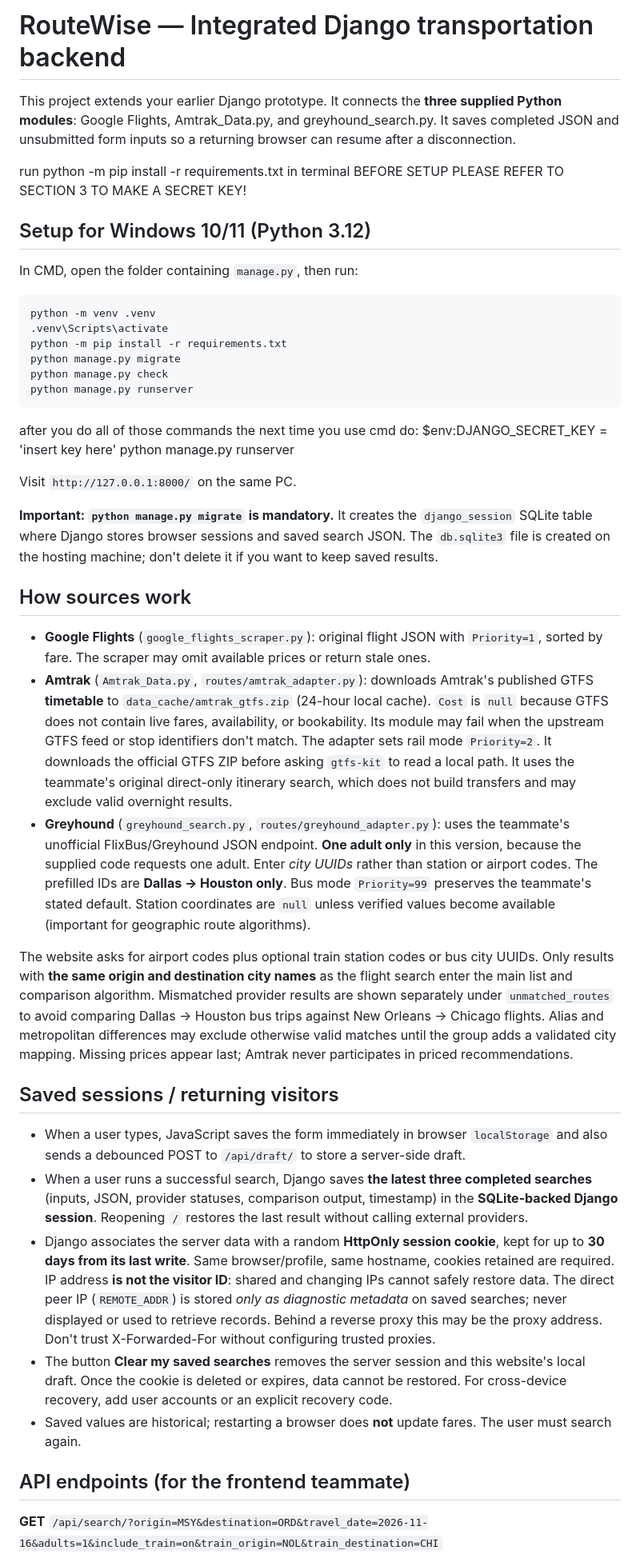
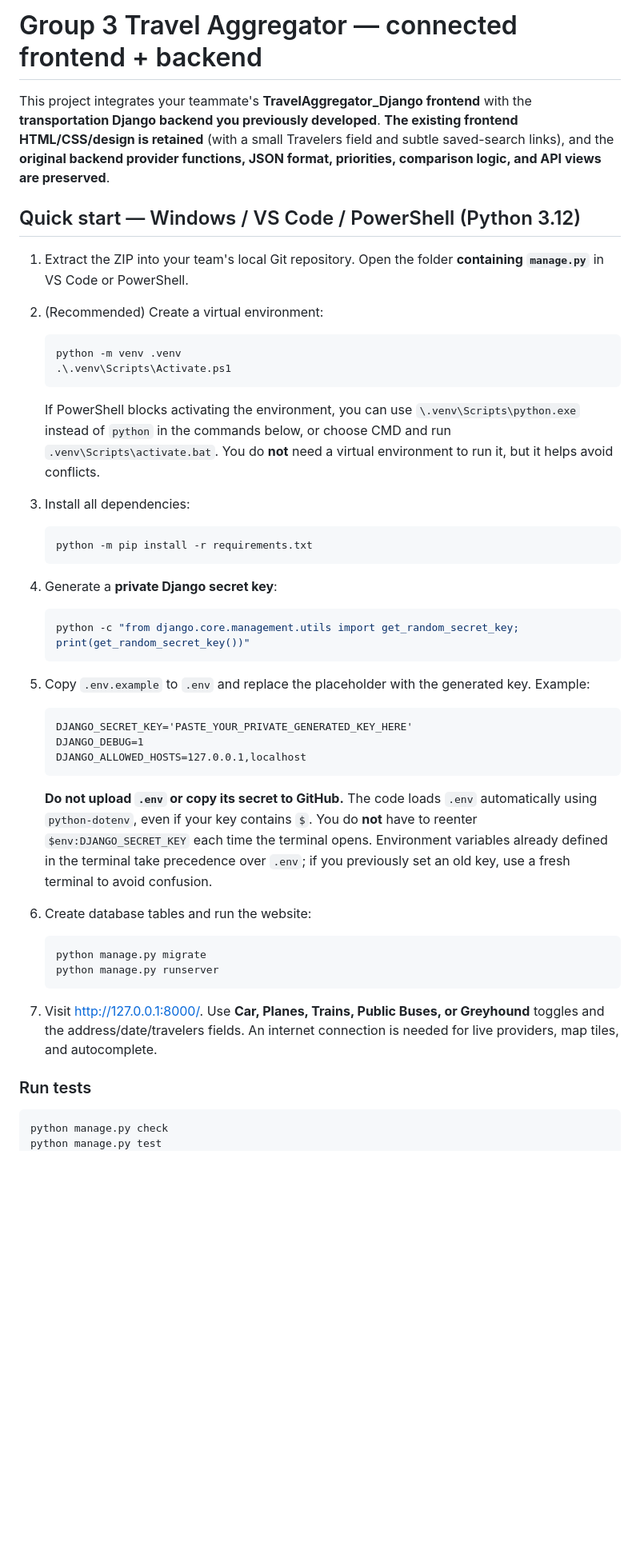
Before and after one commit to Voldermen/403-project-, a Markdown page: transport_aggregator_Backend/README.md, the part around one of its changes. Shown at 80% size. Drawn GitHub-style; blank space fills up the shorter version.

Commit message:
Read me file added

````diff
--- a/transport_aggregator_Backend/README.md
+++ b/transport_aggregator_Backend/README.md
@@ -1,46 +1,51 @@
-# RouteWise — Integrated Django transportation backend
+# Group 3 Travel Aggregator — connected frontend + backend
 
-This project extends your earlier Django prototype. It connects the **three supplied Python modules**: Google Flights, Amtrak_Data.py, and greyhound_search.py. It saves completed JSON and unsubmitted form inputs so a returning browser can resume after a disconnection.
+This project integrates your teammate's **TravelAggregator_Django frontend** with the **transportation Django backend you previously developed**. **The existing frontend HTML/CSS/design is retained** (with a small Travelers field and subtle saved-search links), and the **original backend provider functions, JSON format, priorities, comparison logic, and API views are preserved**.
 
-run python -m pip install -r requirements.txt in terminal
-BEFORE SETUP PLEASE REFER TO SECTION 3 TO MAKE A SECRET KEY!
-## Setup for Windows 10/11 (Python 3.12)
+## Quick start — Windows / VS Code / PowerShell (Python 3.12)
 
-In CMD, open the folder containing `manage.py`, then run:
+1. Extract the ZIP into your team's local Git repository. Open the folder **containing `manage.py`** in VS Code or PowerShell.
+2. (Recommended) Create a virtual environment:
 
-```cmd
-python -m venv .venv
-.venv\Scripts\activate
-python -m pip install -r requirements.txt
-python manage.py migrate
+   ```powershell
+   python -m venv .venv
+   .\.venv\Scripts\Activate.ps1
+   ```
+
+   If PowerShell blocks activating the environment, you can use `\.venv\Scripts\python.exe` instead of `python` in the commands below, or choose CMD and run `.venv\Scripts\activate.bat`. You do **not** need a virtual environment to run it, but it helps avoid conflicts.
+
+3. Install all dependencies:
+
+   ```powershell
+   python -m pip install -r requirements.txt
+   ```
+
+4. Generate a **private Django secret key**:
+
+   ```powershell
+   python -c "from django.core.management.utils import get_random_secret_key; print(get_random_secret_key())"
+   ```
+
+5. Copy `.env.example` to `.env` and replace the placeholder with the generated key. Example:
+
+   ```dotenv
+   DJANGO_SECRET_KEY='PASTE_YOUR_PRIVATE_GENERATED_KEY_HERE'
+   DJANGO_DEBUG=1
+   DJANGO_ALLOWED_HOSTS=127.0.0.1,localhost
+   ```
+
+   **Do not upload `.env` or copy its secret to GitHub.** The code loads `.env` automatically using `python-dotenv`, even if your key contains `$`. You do **not** have to reenter `$env:DJANGO_SECRET_KEY` each time the terminal opens. Environment variables already defined in the terminal take precedence over `.env`; if you previously set an old key, use a fresh terminal to avoid confusion.
+
+6. Create database tables and run the website:
+
+   ```powershell
+   python manage.py migrate
+   python manage.py runserver
+   ```
+
+7. Visit <http://127.0.0.1:8000/>. Use **Car, Planes, Trains, Public Buses, or Greyhound** toggles and the address/date/travelers fields. An internet connection is needed for live providers, map tiles, and autocomplete.
+
+### Run tests
+
+```powershell
 python manage.py check
-python manage.py runserver
-```
-after you do all of those commands the next time you use cmd do:
-$env:DJANGO_SECRET_KEY = 'insert key here'
-python manage.py runserver
-
-Visit `http://127.0.0.1:8000/` on the same PC.
-
-**Important: `python manage.py migrate` is mandatory.** It creates the `django_session` SQLite table where Django stores browser sessions and saved search JSON. The `db.sqlite3` file is created on the hosting machine; don't delete it if you want to keep saved results.
-
-## How sources work
-
-- **Google Flights** (`google_flights_scraper.py`): original flight JSON with `Priority=1`, sorted by fare. The scraper may omit available prices or return stale ones.
-- **Amtrak** (`Amtrak_Data.py`, `routes/amtrak_adapter.py`): downloads Amtrak's published GTFS **timetable** to `data_cache/amtrak_gtfs.zip` (24-hour local cache). `Cost` is `null` because GTFS does not contain live fares, availability, or bookability. Its module may fail when the upstream GTFS feed or stop identifiers don't match. The adapter sets rail mode `Priority=2`. It downloads the official GTFS ZIP before asking `gtfs-kit` to read a local path. It uses the teammate's original direct-only itinerary search, which does not build transfers and may exclude valid overnight results.
-- **Greyhound** (`greyhound_search.py`, `routes/greyhound_adapter.py`): uses the teammate's unofficial FlixBus/Greyhound JSON endpoint. **One adult only** in this version, because the supplied code requests one adult. Enter *city UUIDs* rather than station or airport codes. The prefilled IDs are **Dallas → Houston only**. Bus mode `Priority=99` preserves the teammate's stated default. Station coordinates are `null` unless verified values become available (important for geographic route algorithms).
-
-The website asks for airport codes plus optional train station codes or bus city UUIDs. Only results with **the same origin and destination city names** as the flight search enter the main list and comparison algorithm. Mismatched provider results are shown separately under `unmatched_routes` to avoid comparing Dallas → Houston bus trips against New Orleans → Chicago flights. Alias and metropolitan differences may exclude otherwise valid matches until the group adds a validated city mapping. Missing prices appear last; Amtrak never participates in priced recommendations.
-
-## Saved sessions / returning visitors
-
-- When a user types, JavaScript saves the form immediately in browser `localStorage` and also sends a debounced POST to `/api/draft/` to store a server-side draft.
-- When a user runs a successful search, Django saves **the latest three completed searches** (inputs, JSON, provider statuses, comparison output, timestamp) in the **SQLite-backed Django session**. Reopening `/` restores the last result without calling external providers.
-- Django associates the server data with a random **HttpOnly session cookie**, kept for up to **30 days from its last write**. Same browser/profile, same hostname, cookies retained are required. IP address **is not the visitor ID**: shared and changing IPs cannot safely restore data. The direct peer IP (`REMOTE_ADDR`) is stored *only as diagnostic metadata* on saved searches; never displayed or used to retrieve records. Behind a reverse proxy this may be the proxy address. Don't trust X-Forwarded-For without configuring trusted proxies.
-- The button **Clear my saved searches** removes the server session and this website's local draft. Once the cookie is deleted or expires, data cannot be restored. For cross-device recovery, add user accounts or an explicit recovery code.
-- Saved values are historical; restarting a browser does **not** update fares. The user must search again.
-
-## API endpoints (for the frontend teammate)
-
-**GET** `/api/search/?origin=MSY&destination=ORD&travel_date=2026-11-16&adults=1&include_train=on&train_origin=NOL&train_destination=CHI`
-
````
Also changed, not shown: other parts of transport_aggregator_Backend/README.md (+102 -81 lines).
